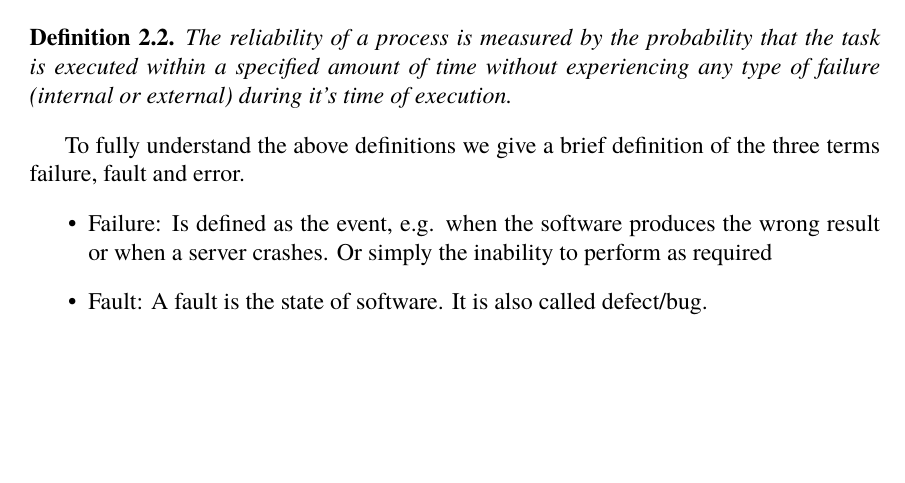
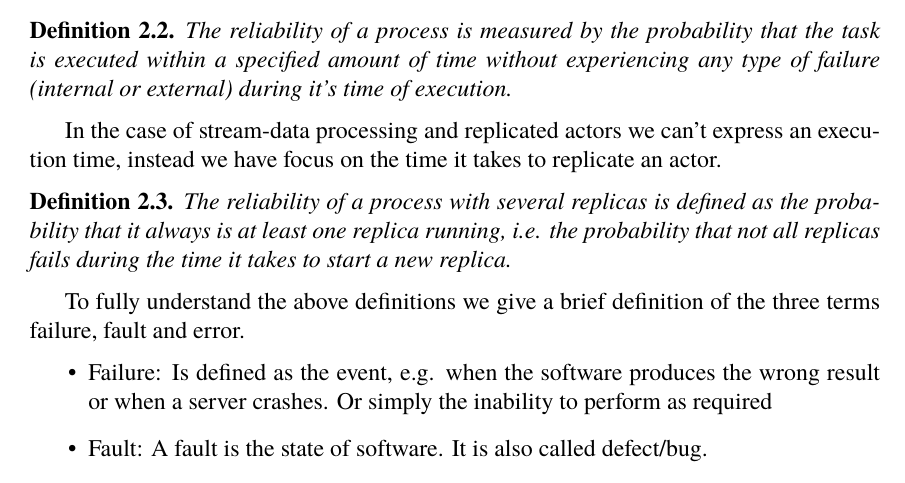
Before and after one commit to PStahl/master_thesis, a LaTeX thesis (report.tex): part of page 12 of 42, cut so that both start at the same text, the shorter picture padded with empty space. Compiled offline with pdfLaTeX.

Commit message:
Definition update

```diff
--- a/report.tex
+++ b/report.tex
@@ -132,6 +132,12 @@ Later on we use a more dynamic definition, Definition \ref{def:dyn_reliability}
 The reliability of a process is measured by the probability that the task is executed within a specified amount of time without experiencing any type of failure (internal or external) during it's time of execution.
 \end{definition}
 
+In the case of stream-data processing and replicated actors we can't express an execution time, instead we have focus on the time it takes to replicate an actor.
+
+\begin{definition} \label{def:dyn_repl_reliability}
+The reliability of a process with several replicas is defined as the probability that it always is at least one replica running, i.e. the probability that not all replicas fails during the time it takes to start a new replica.
+\end{definition}
+
 To fully understand the above definitions we give a brief definition of the three terms failure, fault and error.
 \begin{itemize}
 \item Failure: Is defined as the event, e.g. when the software produces the wrong result or when a server crashes. Or simply the inability to perform as required
```
Also changed, not shown: report.tex (5 more changed lines).
